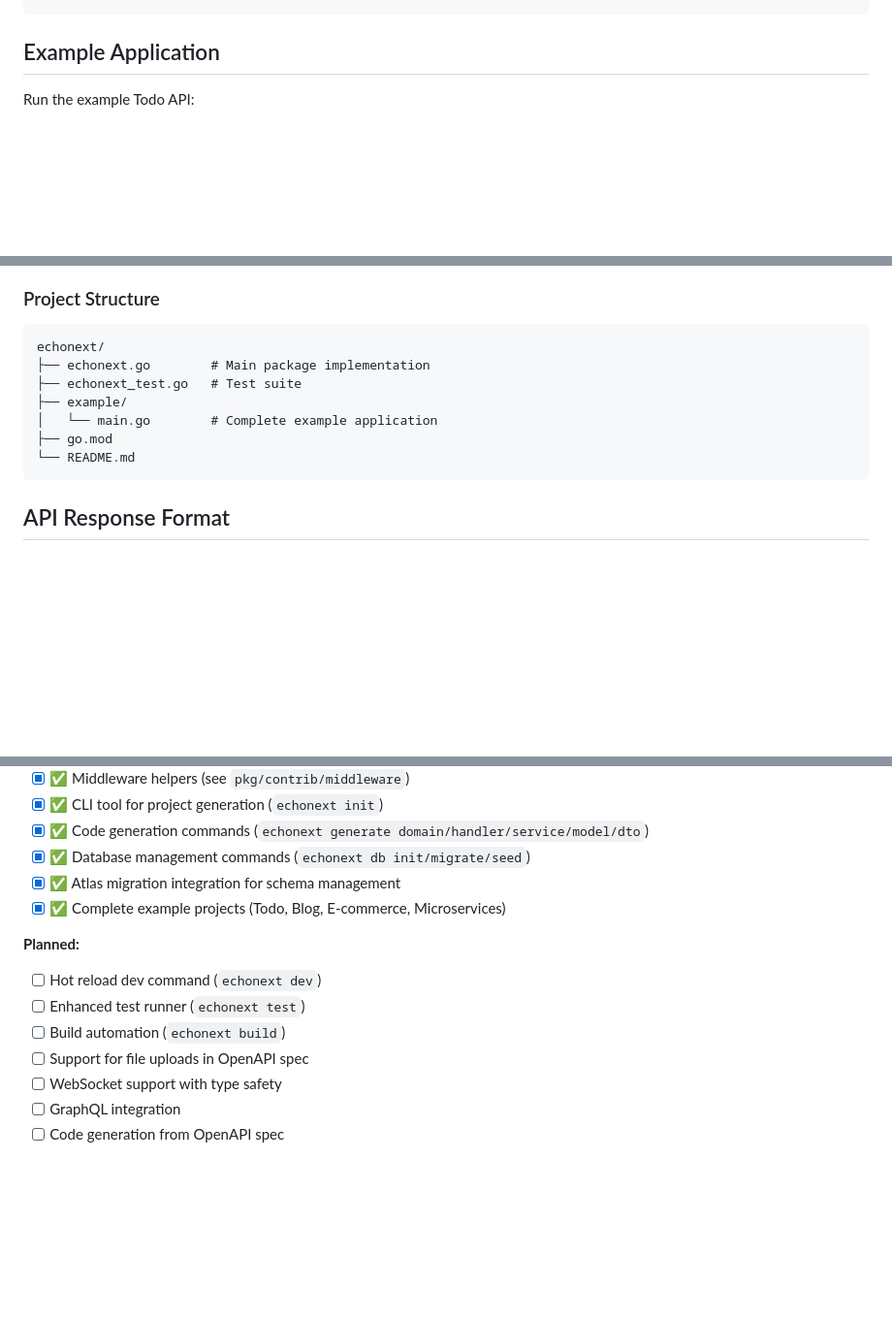
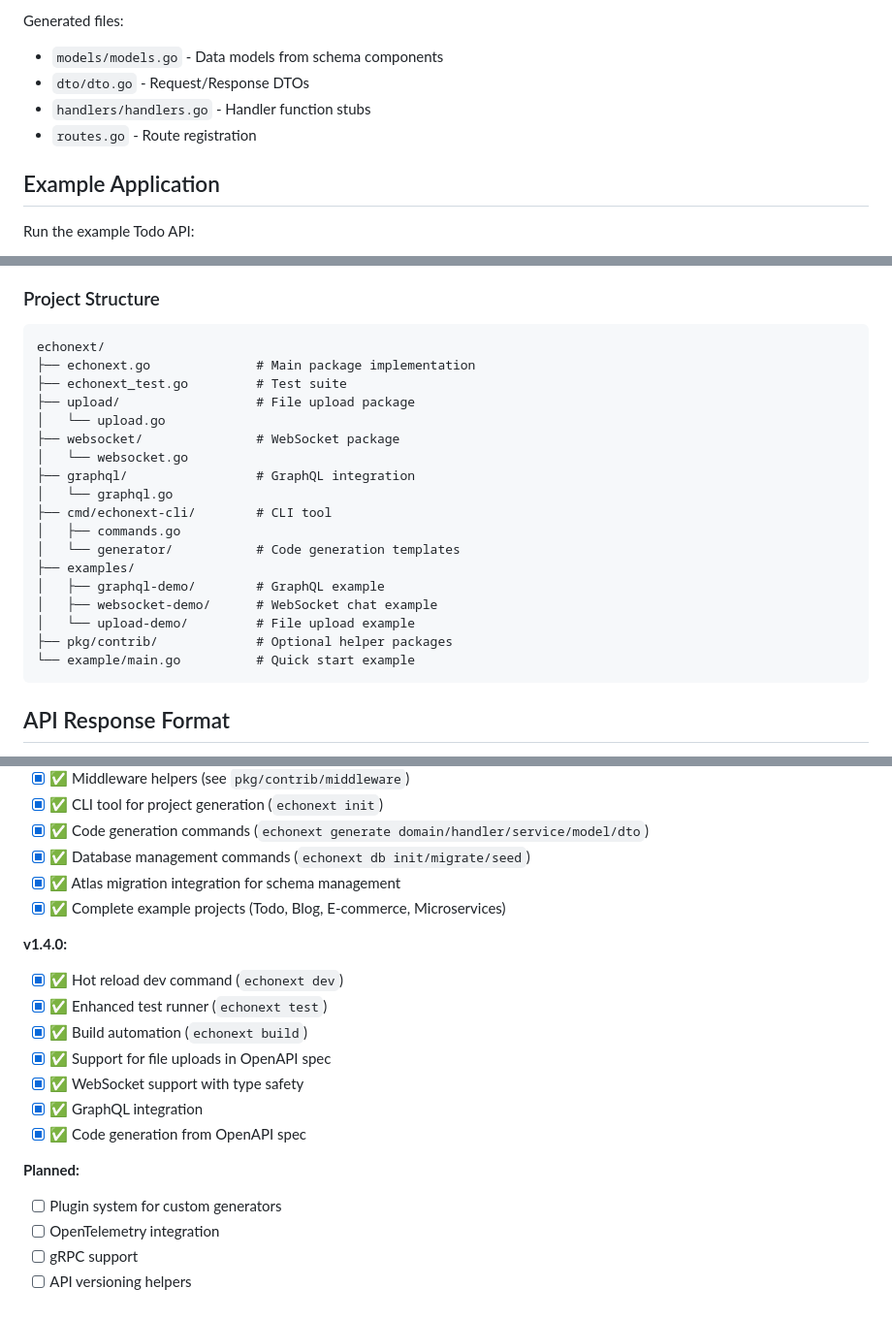
Before and after one commit to abdussamadbello/echonext, a Markdown page: README.md, 3 parts joined by grey strips. Shown at 97% size. Rendered like a GitHub page; blank space fills up the shorter version.

````diff
--- a/README.md
+++ b/README.md
@@ -315,3 +499,9 @@ app.SetServers([]echonext.Server{
+Generated files:
+- `models/models.go` - Data models from schema components
+- `dto/dto.go` - Request/Response DTOs
+- `handlers/handlers.go` - Handler function stubs
+- `routes.go` - Route registration
+
 ## Example Application
 
 Run the example Todo API:
@@ -340,12 +530,23 @@ go test -cover                  # Run with coverage
 
 ```
 echonext/
-├── echonext.go        # Main package implementation
-├── echonext_test.go   # Test suite
-├── example/
-│   └── main.go        # Complete example application
-├── go.mod
-└── README.md
+├── echonext.go              # Main package implementation
+├── echonext_test.go         # Test suite
+├── upload/                  # File upload package
+│   └── upload.go
+├── websocket/               # WebSocket package
+│   └── websocket.go
+├── graphql/                 # GraphQL integration
+│   └── graphql.go
+├── cmd/echonext-cli/        # CLI tool
+│   ├── commands.go
+│   └── generator/           # Code generation templates
+├── examples/
+│   ├── graphql-demo/        # GraphQL example
+│   ├── websocket-demo/      # WebSocket chat example
+│   └── upload-demo/         # File upload example
+├── pkg/contrib/             # Optional helper packages
+└── example/main.go          # Quick start example
 ```
 
 ## API Response Format
@@ -538,11 +739,17 @@ MIT License - see the [LICENSE](LICENSE) file for details.
 - [x] ✅ Atlas migration integration for schema management
 - [x] ✅ Complete example projects (Todo, Blog, E-commerce, Microservices)
 
+**v1.4.0:**
+- [x] ✅ Hot reload dev command (`echonext dev`)
+- [x] ✅ Enhanced test runner (`echonext test`)
+- [x] ✅ Build automation (`echonext build`)
+- [x] ✅ Support for file uploads in OpenAPI spec
+- [x] ✅ WebSocket support with type safety
+- [x] ✅ GraphQL integration
+- [x] ✅ Code generation from OpenAPI spec
+
 **Planned:**
-- [ ] Hot reload dev command (`echonext dev`)
-- [ ] Enhanced test runner (`echonext test`)
-- [ ] Build automation (`echonext build`)
-- [ ] Support for file uploads in OpenAPI spec
-- [ ] WebSocket support with type safety
-- [ ] GraphQL integration
-- [ ] Code generation from OpenAPI spec
+- [ ] Plugin system for custom generators
+- [ ] OpenTelemetry integration
+- [ ] gRPC support
+- [ ] API versioning helpers
````
Also changed, not shown: other parts of README.md (+184 -0 lines).
